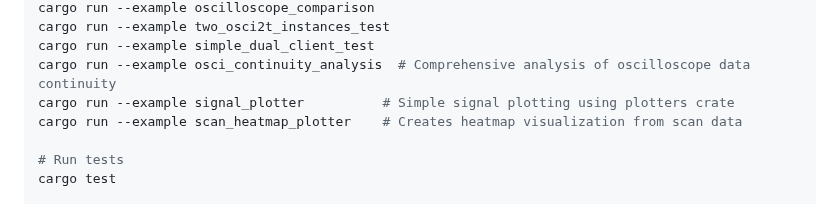
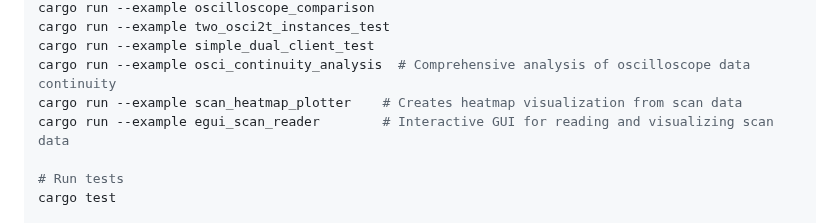
Before and after one commit to kronberger-droid/rusty-tip, a Markdown page: CLAUDE.md, the part around the change. Rendered like a GitHub page.

Commit message:
add new features

```diff
--- a/CLAUDE.md
+++ b/CLAUDE.md
@@ -21,8 +21,8 @@ cargo run --example oscilloscope_comparison
 cargo run --example two_osci2t_instances_test
 cargo run --example simple_dual_client_test
 cargo run --example osci_continuity_analysis  # Comprehensive analysis of oscilloscope data continuity
-cargo run --example signal_plotter          # Simple signal plotting using plotters crate
 cargo run --example scan_heatmap_plotter    # Creates heatmap visualization from scan data
+cargo run --example egui_scan_reader        # Interactive GUI for reading and visualizing scan data
 
 # Run tests
 cargo test
```
